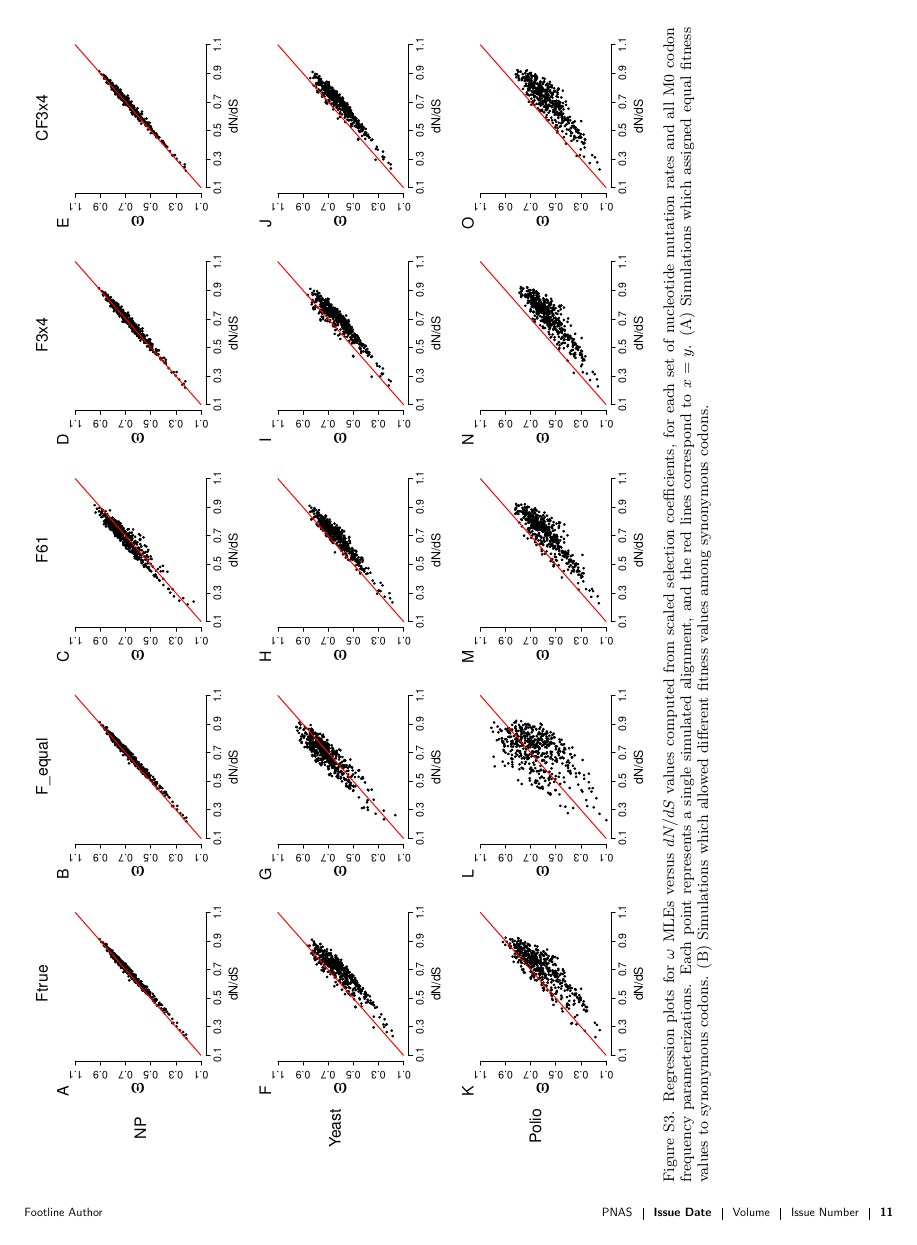
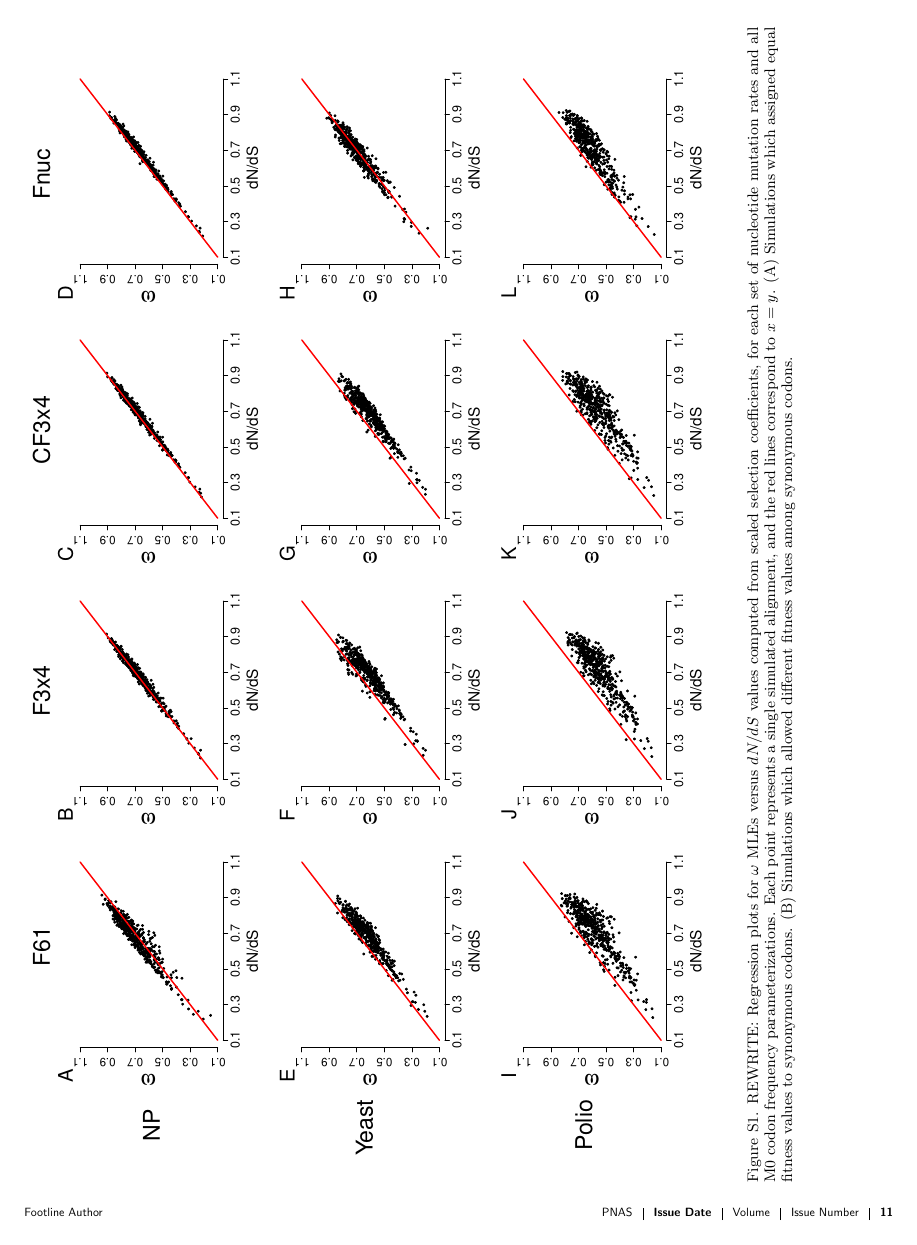
Before and after one commit to clauswilke/Omega_MutSel, a LaTeX document (Manuscript/omega_mutsel_paper.tex): page 11 of 11 before the commit and page 11 of 12 after it. The pictures show the PDF file Manuscript/omega_mutsel_paper.pdf that the author committed with the source.

Commit message:
updated tables and figures to contain f61, f3x4, cf3x4, fnuc for both empirical and true. next up, overhaul MS for new results

```diff
--- a/Manuscript/omega_mutsel_paper.tex
+++ b/Manuscript/omega_mutsel_paper.tex
@@ -278,7 +278,8 @@ where $\kappa$ is the transition-transversion bias, $\pi_j$ is the equilibrium f
 
 \vspace{2cm}
 
-\noindent Table S1. Estimator bias between $\omega$ MLEs and the expected, true $dN/dS$ values, for all mutation rates and M0 codon frequency parameterizations examined. Negative bias values indicate that $\omega$ MLEs are, on average, lower than $dN/dS$. All biases are statistically significant, with all $p < 10^{-12}$.
+\noindent Table S1. Estimator bias between $\omega$ MLEs and the expected, true $dN/dS$ values, for all mutation rates and M0 codon frequency parameterizations examined. Negative bias values indicate that $\omega$ MLEs are, on average, lower than $dN/dS$. All biases are statistically significant, with all $p < 2 \times 10^{-16}$, except yeast fnuc data (9.23e-5) .
 \begin{table}[htbp]
-	\begin{tabular}{c c c c c c}
+	\begin{tabular}{c c c c c}
 		\hline\noalign{\smallskip}
+		Mutation rate & F61 & F3x4 & CF3x4 & Fnuc \\
@@ -288 +286,3 @@ where $\kappa$ is the transition-transversion bias, $\pi_j$ is the equilibrium f
 		\hline\noalign{\smallskip}
+		& \multicolumn{4}{c}{Empirical Frequencies}\\
+		\cline{2-5}\noalign{\medskip}
@@ -291,0 +292,3 @@ where $\kappa$ is the transition-transversion bias, $\pi_j$ is the equilibrium f
+		\hline\noalign{\smallskip}
+		& \multicolumn{4}{c}{True Frequencies}\\
+		\cline{2-5}\noalign{\medskip}
@@ -297,5 +303,6 @@ where $\kappa$ is the transition-transversion bias, $\pi_j$ is the equilibrium f
 
 \noindent Table S2. NYP $r^2$ values between $\omega$ MLEs and $dN/dS$, for all mutation rates and M0 codon frequency parameterizations examined. All $r^2$ values are statistically significant, with all $p < 10^{-15}$.
 \begin{table}[htbp]
-	\begin{tabular}{c c c c c c}
+	\begin{tabular}{c c c c c}
 		\hline\noalign{\smallskip}
+		Mutation rate & F61 & F3x4 & CF3x4 & Fnuc \\
@@ -305 +309,3 @@ where $\kappa$ is the transition-transversion bias, $\pi_j$ is the equilibrium f
 		\hline\noalign{\smallskip}
+		& \multicolumn{4}{c}{Empirical Frequencies}\\
+		\cline{2-5}\noalign{\medskip}
@@ -309,0 +315,3 @@ where $\kappa$ is the transition-transversion bias, $\pi_j$ is the equilibrium f
+		\hline\noalign{\smallskip}
+		& \multicolumn{4}{c}{True Frequencies}\\
+		\cline{2-5}\noalign{\medskip}
@@ -310,12 +321,21 @@ where $\kappa$ is the transition-transversion bias, $\pi_j$ is the equilibrium f
+	\noalign{\smallskip}\hline\noalign{\smallskip}
 	\end{tabular}
 \end{table}
 
 \newpage
 
 \begin{landscape}
-\includegraphics[width=9.25in]{figures/SI/nyp_fspecs_full.pdf}
-\noindent Figure S3. Regression plots for $\omega$ MLEs versus $dN/dS$ values computed from scaled selection coefficients, for each set of nucleotide mutation rates and all M0 codon frequency parameterizations. Each point represents a single simulated alignment, and the red lines correspond to $x=y$. (A) Simulations which assigned equal fitness values to synonymous codons. (B) Simulations which allowed different fitness values among synonymous codons.
+\includegraphics[width=9in]{figures/SI/nyp_datafreqs.pdf}
+\vspace{0.5cm}
+
+\noindent Figure S1. REWRITE: Regression plots for $\omega$ MLEs versus $dN/dS$ values computed from scaled selection coefficients, for each set of nucleotide mutation rates and all M0 codon frequency parameterizations. Each point represents a single simulated alignment, and the red lines correspond to $x=y$. (A) Simulations which assigned equal fitness values to synonymous codons. (B) Simulations which allowed different fitness values among synonymous codons.
 \end{landscape}
 
+\begin{landscape}
+\includegraphics[width=9in]{figures/SI/nyp_truefreqs.pdf}
+\vspace{0.5cm}
+
+\noindent Figure S2. REWRITE: Regression plots for $\omega$ MLEs versus $dN/dS$ values computed from scaled selection coefficients, for each set of nucleotide mutation rates and all M0 codon frequency parameterizations. Each point represents a single simulated alignment, and the red lines correspond to $x=y$. (A) Simulations which assigned equal fitness values to synonymous codons. (B) Simulations which allowed different fitness values among synonymous codons.
+\end{landscape}
 
 \end{document}
```
Also changed, not shown: Manuscript/figures/MainText/nyp_bias_r2.pdf, Manuscript/figures/SI/nyp_datafreqs.pdf (added), Manuscript/figures/SI/nyp_fspecs_full.pdf (deleted), Manuscript/figures/SI/nyp_truefreqs.pdf (added), Manuscript/omega_mutsel_paper.pdf, Manuscript/omega_mutsel_paper.tex (25 more changed lines), 2 other files.
